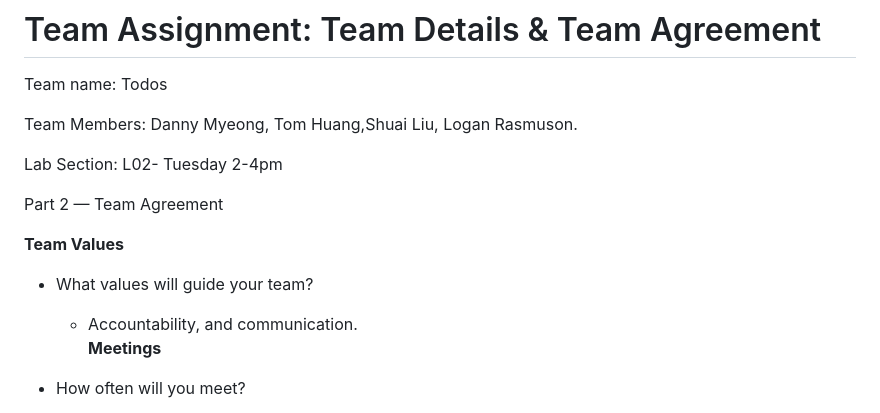
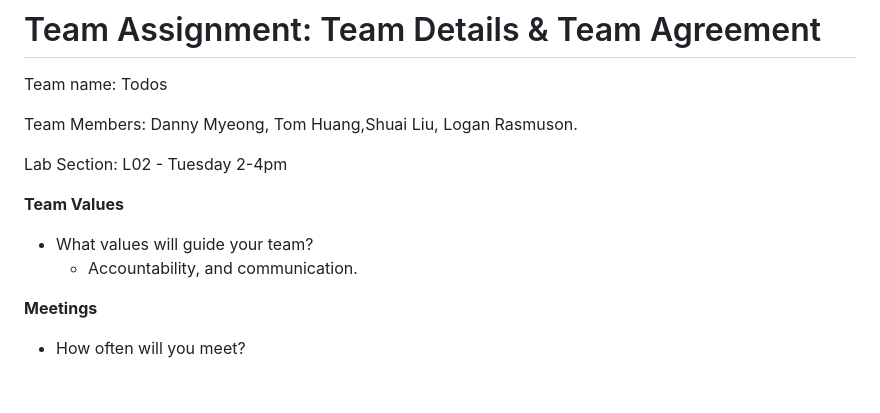
Before and after one commit to nohyun66/cosc310-group-16, a Markdown page: scrum/team-agreement.md, the part around the change. Drawn GitHub-style; blank space fills up the shorter version.

Commit message:
added team agreement

```diff
--- a/scrum/team-agreement.md
+++ b/scrum/team-agreement.md
@@ -4,13 +4,12 @@ Team name: Todos
 
 Team Members: Danny Myeong, Tom Huang,Shuai Liu, Logan Rasmuson.
 
-Lab Section: L02- Tuesday 2-4pm
-
-Part 2 — Team Agreement
+Lab Section: L02 - Tuesday 2-4pm
 
 **Team Values**
    * What values will guide your team?
         - Accountability, and communication.
+
 **Meetings**
    * How often will you meet?
         - Twice a week
```
